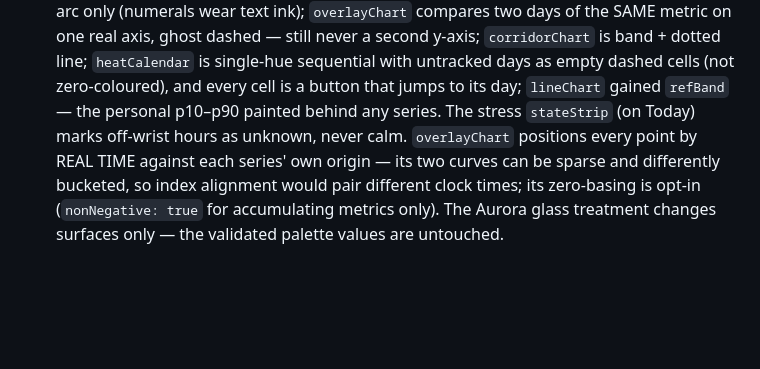
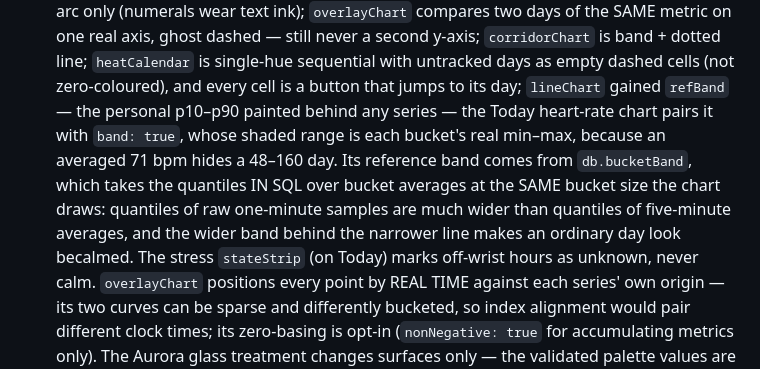
Before and after one commit to NJessriPvt/vitals, a Markdown page: CLAUDE.md, the part around the change. Rendered like a GitHub page; blank space fills up the shorter version.

```diff
--- a/CLAUDE.md
+++ b/CLAUDE.md
@@ -144,7 +144,13 @@ Hand-rolled SVG against the house data-viz method. The palette in `style.css` is
   `corridorChart` is band + dotted line; `heatCalendar` is single-hue sequential
   with untracked days as empty dashed cells (not zero-coloured), and every cell is
   a button that jumps to its day; `lineChart` gained `refBand` — the personal
-  p10–p90 painted behind any series. The stress `stateStrip` (on Today) marks
+  p10–p90 painted behind any series — the Today heart-rate chart pairs it with
+  `band: true`, whose shaded range is each bucket's real min–max, because an
+  averaged 71 bpm hides a 48–160 day. Its reference band comes from
+  `db.bucketBand`, which takes the quantiles IN SQL over bucket averages at the
+  SAME bucket size the chart draws: quantiles of raw one-minute samples are much
+  wider than quantiles of five-minute averages, and the wider band behind the
+  narrower line makes an ordinary day look becalmed. The stress `stateStrip` (on Today) marks
   off-wrist hours as unknown, never calm. `overlayChart` positions every point by
   REAL TIME against each series' own origin — its two curves can be sparse and
   differently bucketed, so index alignment would pair different clock times; its
```
Also changed, not shown: README.md (+3 -1 lines), docs/screenshots/today.png, 4 other files.
